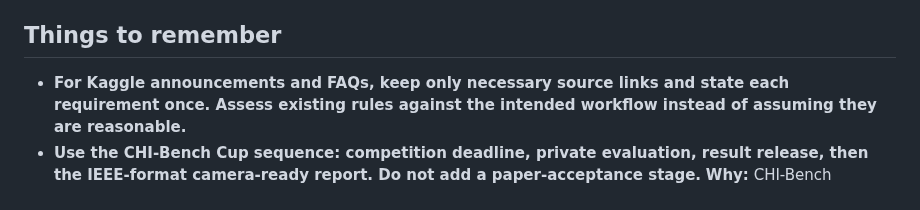
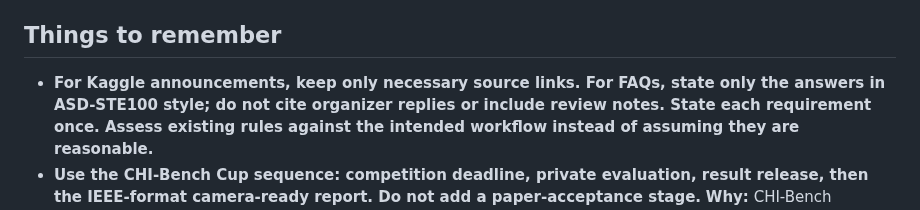
Before and after one commit to actava-ai/chi-bench, a Markdown page: CLAUDE.md, the part around the change. GitHub-like rendering.

Commit message:
docs: keep FAQ answers direct and in ASD-STE100 style

```diff
--- a/CLAUDE.md
+++ b/CLAUDE.md
@@ -151,7 +151,8 @@ Configs:
 
 ## Things to remember
 
-- **For Kaggle announcements and FAQs, keep only necessary source links and state each
+- **For Kaggle announcements, keep only necessary source links. For FAQs, state only the
+  answers in ASD-STE100 style; do not cite organizer replies or include review notes. State each
   requirement once. Assess existing rules against the intended workflow instead of assuming
   they are reasonable.**
 - **Use the CHI-Bench Cup sequence: competition deadline, private evaluation, result release,
```
